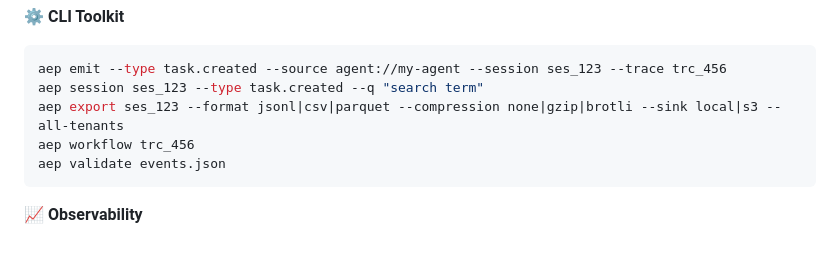
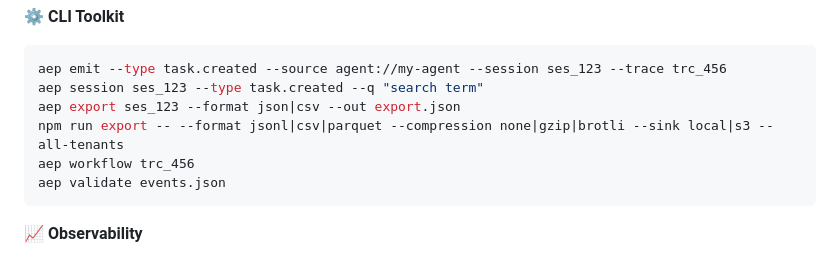
Before and after one commit to surpradhan/agent-event-protocol, a Markdown page: README.md, the part around the change. Rendered like a GitHub page.

Commit message:
docs: fix aep export CLI example and add Phase 15 Complete badge
- README CLI toolkit: distinguish `aep export ses_123 --format json|csv`
  (SDK session export via API) from `npm run export` (operator batch job
  with Phase 17 flags: parquet, brotli, --sink s3, --all-tenants)
- PRD.md Phase 15: add missing Status: ✅ Complete (A–D) badge

Co-Authored-By: Claude Haiku 4.5 <noreply@anthropic.com>

````diff
--- a/README.md
+++ b/README.md
@@ -248,7 +248,8 @@ PORT=8787 npm run ingest
 ```bash
 aep emit --type task.created --source agent://my-agent --session ses_123 --trace trc_456
 aep session ses_123 --type task.created --q "search term"
-aep export ses_123 --format jsonl|csv|parquet --compression none|gzip|brotli --sink local|s3 --all-tenants
+aep export ses_123 --format json|csv --out export.json
+npm run export -- --format jsonl|csv|parquet --compression none|gzip|brotli --sink local|s3 --all-tenants
 aep workflow trc_456
 aep validate events.json
 ```
````
Also changed, not shown: PRD.md (+2 -0 lines).
